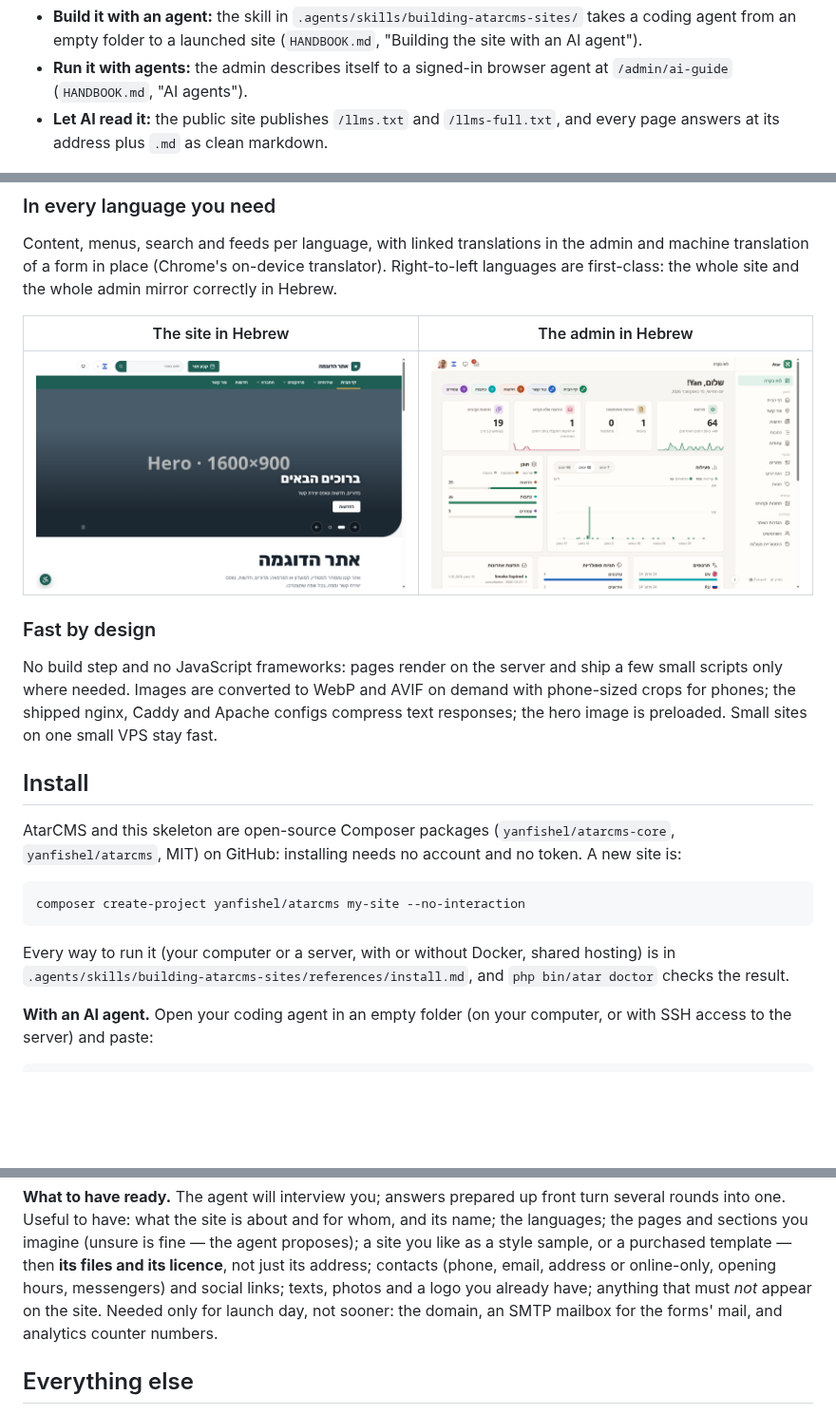
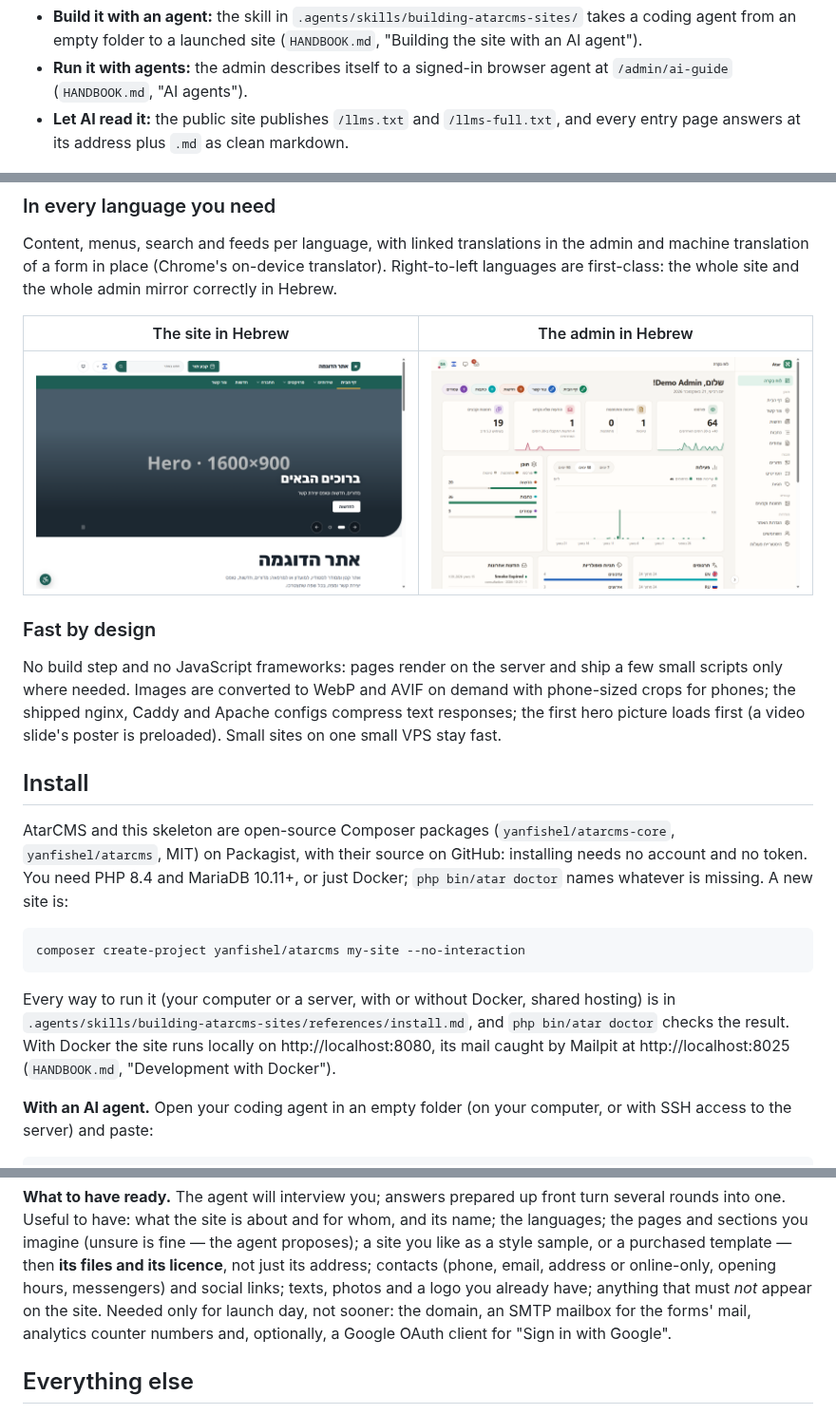
Before and after one commit to yanfishel/atarcms, a Markdown page: README.md, 3 parts joined by grey strips. Shown at 95% size. Rendered like a GitHub page; pictures changed too: docs/images/admin-rtl.png; blank space fills up the shorter version.

````diff
--- a/README.md
+++ b/README.md
@@ -22,8 +22,8 @@ surfaces on every side of it:
   empty folder to a launched site (`HANDBOOK.md`, "Building the site with an AI agent").
 - **Run it with agents:** the admin describes itself to a signed-in browser agent at `/admin/ai-guide`
   (`HANDBOOK.md`, "AI agents").
-- **Let AI read it:** the public site publishes `/llms.txt` and `/llms-full.txt`, and every page answers at its address plus `.md`
-  as clean markdown.
+- **Let AI read it:** the public site publishes `/llms.txt` and `/llms-full.txt`, and every entry page answers at
+  its address plus `.md` as clean markdown.
 
 ![The demo site's home page: hero slides with video, dropdown menus, search, a language menu](docs/images/site-home.png)
 
@@ -86,13 +89,14 @@ whole admin mirror correctly in Hebrew.
 
 No build step and no JavaScript frameworks: pages render on the server and ship a few small scripts only where
 needed. Images are converted to WebP and AVIF on demand with phone-sized crops for phones; the shipped nginx,
-Caddy and Apache configs compress text responses; the hero image is preloaded. Small sites on one small VPS stay
-fast.
+Caddy and Apache configs compress text responses; the first hero picture loads first (a video slide's poster is
+preloaded). Small sites on one small VPS stay fast.
 
 ## Install
 
 AtarCMS and this skeleton are open-source Composer packages (`yanfishel/atarcms-core`, `yanfishel/atarcms`, MIT) on
-GitHub: installing needs no account and no token. A new site is:
+Packagist, with their source on GitHub: installing needs no account and no token. You need PHP 8.4 and MariaDB
+10.11+, or just Docker; `php bin/atar doctor` names whatever is missing. A new site is:
 
 ```bash
 composer create-project yanfishel/atarcms my-site --no-interaction
@@ -100,6 +104,8 @@ composer create-project yanfishel/atarcms my-site --no-interaction
 
 Every way to run it (your computer or a server, with or without Docker, shared hosting) is in
 `.agents/skills/building-atarcms-sites/references/install.md`, and `php bin/atar doctor` checks the result.
+With Docker the site runs locally on http://localhost:8080, its mail caught by Mailpit at http://localhost:8025
+(`HANDBOOK.md`, "Development with Docker").
 
 **With an AI agent.** Open your coding agent in an empty folder (on your computer, or with SSH access to the
 server) and paste:
@@ -118,8 +124,8 @@ Useful to have: what the site is about and for whom, and its name; the languages
 imagine (unsure is fine — the agent proposes); a site you like as a style sample, or a purchased template — then
 **its files and its licence**, not just its address; contacts (phone, email, address or online-only, opening
 hours, messengers) and social links; texts, photos and a logo you already have; anything that must *not* appear
-on the site. Needed only for launch day, not sooner: the domain, an SMTP mailbox for the forms' mail, and
-analytics counter numbers.
+on the site. Needed only for launch day, not sooner: the domain, an SMTP mailbox for the forms' mail, analytics
+counter numbers and, optionally, a Google OAuth client for "Sign in with Google".
 
 ## Everything else
 
````
Also changed, not shown: other parts of README.md (+11 -8 lines), docs/images/admin-contacts.png, docs/images/admin-dashboard.png, docs/images/admin-integrations.png, docs/images/lighthouse.png, 2 other files.
